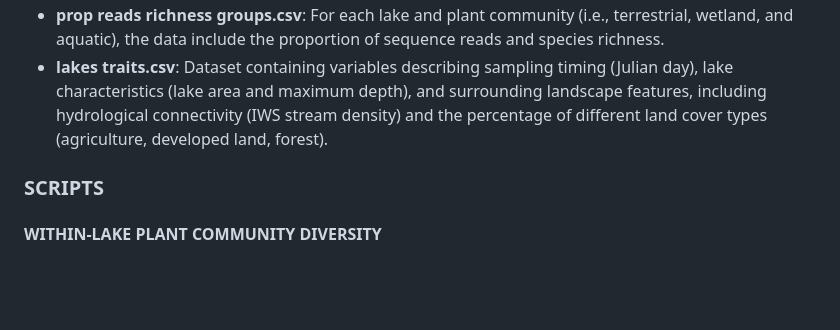
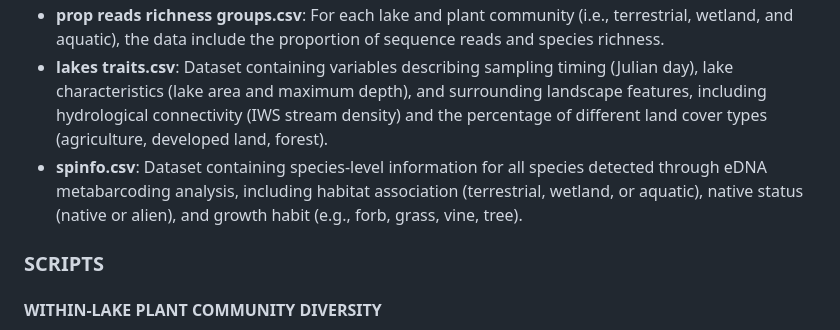
Before and after one commit to CastillaLab/Plant-eDNA, a Markdown page: README.md, the part around the change. Drawn GitHub-style; blank space fills up the shorter version.

```diff
--- a/README.md
+++ b/README.md
@@ -16,6 +16,7 @@ Freshwater ecosystems are essential to global biodiversity and human well-being,
 - **alpha diversity lakes.csv**: This dataset was used to generate Figure S4 and contains species richness and Shannon-Wiener diversity index values for each plant community type (terrestrial, wetland, and aquatic) across 22 study lakes.
 - **prop reads richness groups.csv**: For each lake and plant community (i.e., terrestrial, wetland, and aquatic), the data include the proportion of sequence reads and species richness.
 - **lakes traits.csv**: Dataset containing variables describing sampling timing (Julian day), lake characteristics (lake area and maximum depth), and surrounding landscape features, including hydrological connectivity (IWS stream density) and the percentage of different land cover types (agriculture, developed land, forest).
+- **spinfo.csv**: Dataset containing species-level information for all species detected through eDNA metabarcoding analysis, including habitat association (terrestrial, wetland, or aquatic), native status (native or alien), and growth habit (e.g., forb, grass, vine, tree).
 
 ### SCRIPTS
 
```
